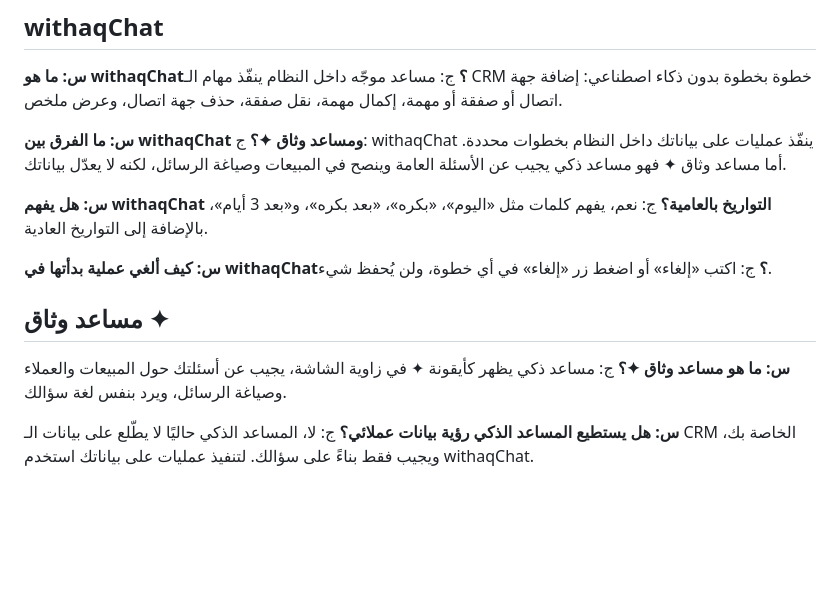
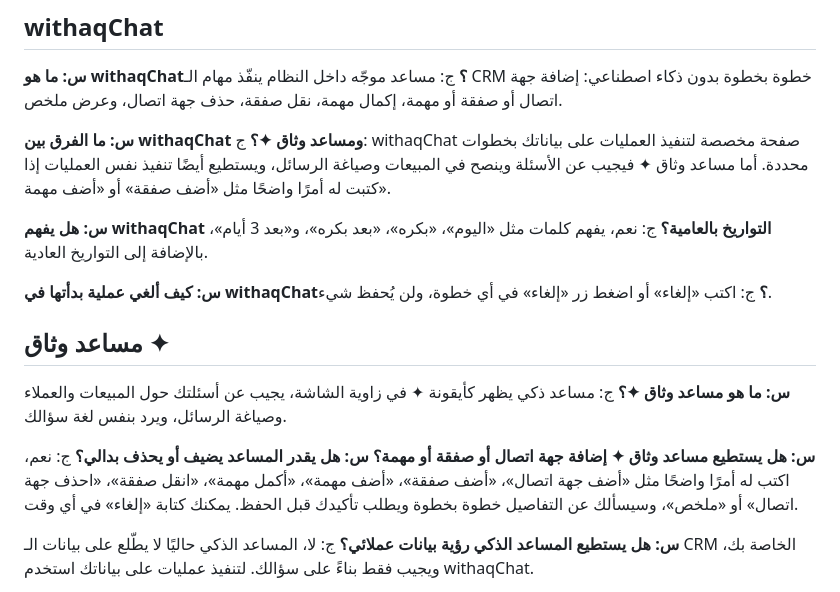
Before and after one commit to pnu20/crm-project, a Markdown page: backend/knowledge/withaq_faq.md, the part around the change. Rendered like a GitHub page; blank space fills up the shorter version.

Commit message:
Update withaq_faq.md
The assistant carries out tasks + daily sentences

```diff
--- a/backend/knowledge/withaq_faq.md
+++ b/backend/knowledge/withaq_faq.md
@@ -155,7 +155,7 @@
 ج: مساعد موجّه داخل النظام ينفّذ مهام الـ CRM خطوة بخطوة بدون ذكاء اصطناعي: إضافة جهة اتصال أو صفقة أو مهمة، إكمال مهمة، نقل صفقة، حذف جهة اتصال، وعرض ملخص.
 
 **س: ما الفرق بين withaqChat ومساعد وثاق ✦؟**
-ج: withaqChat ينفّذ عمليات على بياناتك داخل النظام بخطوات محددة. أما مساعد وثاق ✦ فهو مساعد ذكي يجيب عن الأسئلة العامة وينصح في المبيعات وصياغة الرسائل، لكنه لا يعدّل بياناتك.
+ج: withaqChat صفحة مخصصة لتنفيذ العمليات على بياناتك بخطوات محددة. أما مساعد وثاق ✦ فيجيب عن الأسئلة وينصح في المبيعات وصياغة الرسائل، ويستطيع أيضًا تنفيذ نفس العمليات إذا كتبت له أمرًا واضحًا مثل «أضف صفقة» أو «أضف مهمة».
 
 **س: هل يفهم withaqChat التواريخ بالعامية؟**
 ج: نعم، يفهم كلمات مثل «اليوم»، «بكره»، «بعد بكره»، و«بعد 3 أيام»، بالإضافة إلى التواريخ العادية.
@@ -167,6 +167,10 @@
 
 **س: ما هو مساعد وثاق ✦؟**
 ج: مساعد ذكي يظهر كأيقونة ✦ في زاوية الشاشة، يجيب عن أسئلتك حول المبيعات والعملاء وصياغة الرسائل، ويرد بنفس لغة سؤالك.
+
+**س: هل يستطيع مساعد وثاق ✦ إضافة جهة اتصال أو صفقة أو مهمة؟**
+**س: هل يقدر المساعد يضيف أو يحذف بدالي؟**
+ج: نعم، اكتب له أمرًا واضحًا مثل «أضف جهة اتصال»، «أضف صفقة»، «أضف مهمة»، «أكمل مهمة»، «انقل صفقة»، «احذف جهة اتصال» أو «ملخص»، وسيسألك عن التفاصيل خطوة بخطوة ويطلب تأكيدك قبل الحفظ. يمكنك كتابة «إلغاء» في أي وقت.
 
 **س: هل يستطيع المساعد الذكي رؤية بيانات عملائي؟**
 ج: لا، المساعد الذكي حاليًا لا يطّلع على بيانات الـ CRM الخاصة بك، ويجيب فقط بناءً على سؤالك. لتنفيذ عمليات على بياناتك استخدم withaqChat.
```
